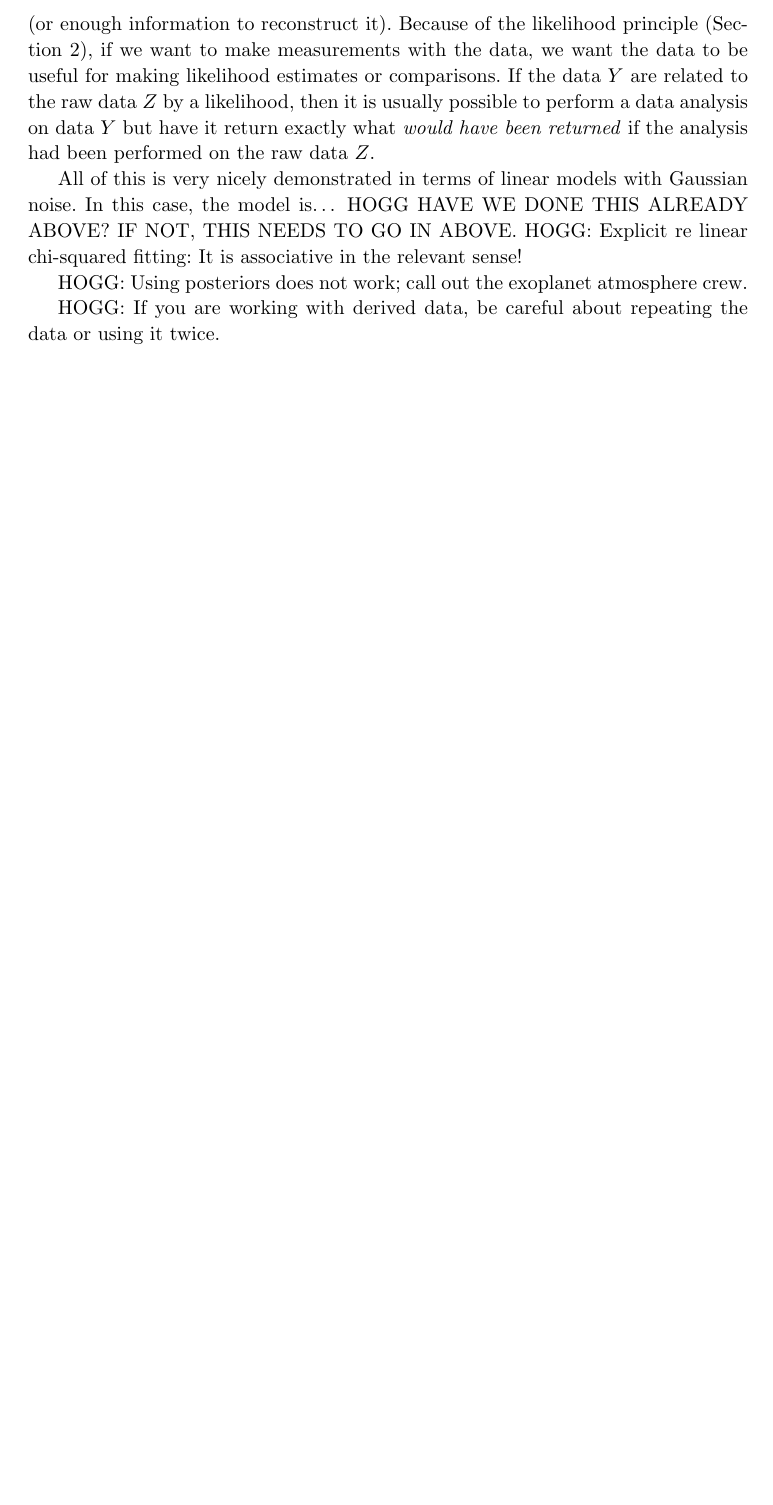
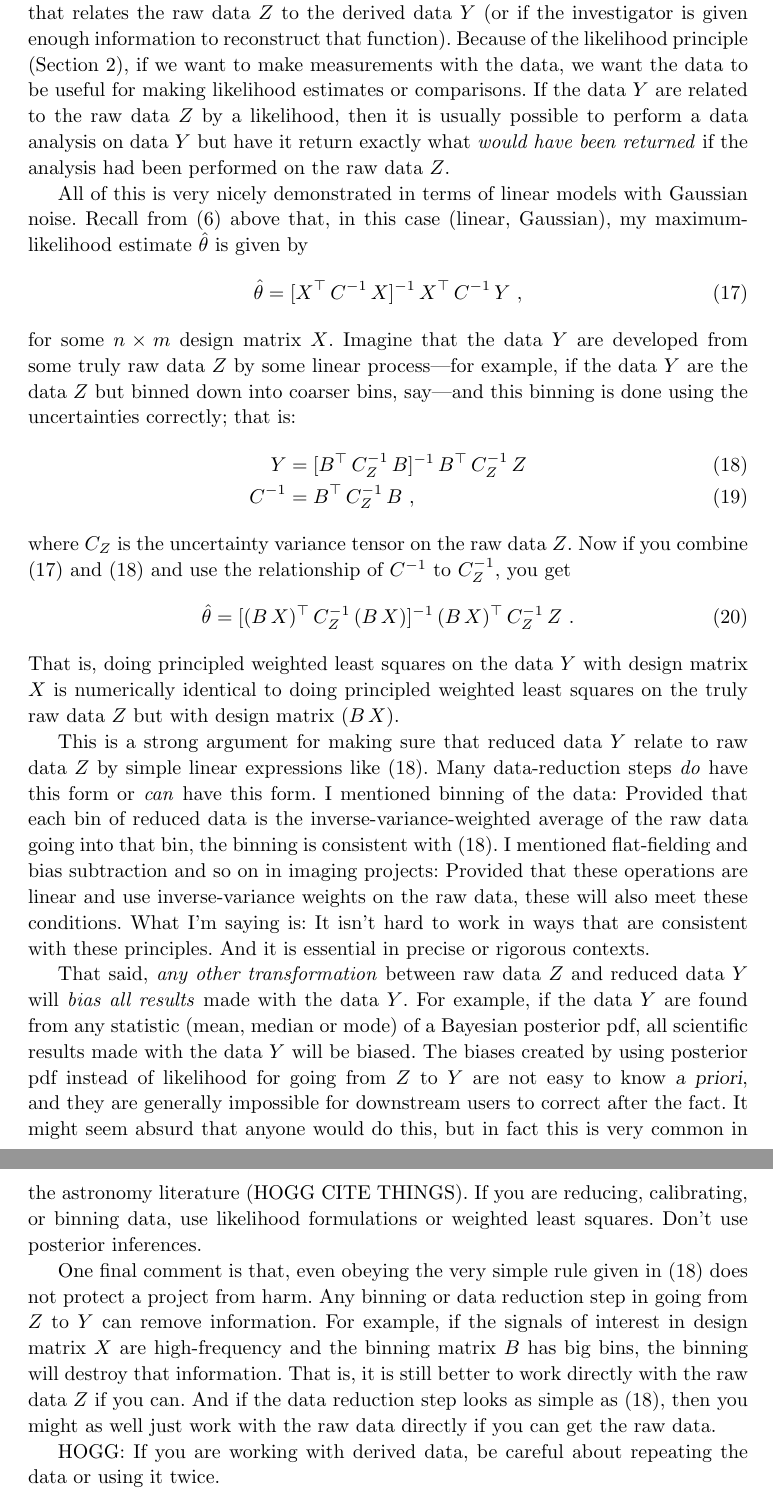
Before and after one commit to davidwhogg/What-is-a-measurement-, a LaTeX document (main.tex): part of page 14 of 18 before the commit and two parts of pages 14 and 15 of 19 after it, the two joined at a grey line, cut at the place of the change, the shorter picture padded with empty space. Compiled offline with pdfLaTeX.

Commit message:
daisy chain of wls operations

```diff
--- a/main.tex
+++ b/main.tex
@@ -553,15 +559,48 @@ The reason that the second scenario is to be preferred is because likelihood fun
     p(Z\given\theta,\alpha,I) &= \int p(Z\given Y,I)\,p(Y\given\theta,\alpha,I)\,\dd Y~,
 \end{align}
 where the integral is (implicitly) over the full possible domain of $Y$.
-That is, the raw-data likelihood can be very simply related to the derived-data likelihood, provided that the investigator has access to the intermediate likelihood function $p(Z\given Y,I)$ (or enough information to reconstruct it).
+That is, the raw-data likelihood can be very simply related to the derived-data likelihood, provided that the investigator has access to the intermediate likelihood function $p(Z\given Y,I)$ that relates the raw data $Z$ to the derived data $Y$ (or if the investigator is given enough information to reconstruct that function).
 Because of the likelihood principle (\secref{sec:lf}), if we want to make measurements with the data, we want the data to be useful for making likelihood estimates or comparisons.
 If the data $Y$ are related to the raw data $Z$ by a likelihood, then it is usually possible to perform a data analysis on data $Y$ but have it return exactly what \emph{would have been returned} if the analysis had been performed on the raw data $Z$.
 
 All of this is very nicely demonstrated in terms of linear models with Gaussian noise.
-In this case, the model is… HOGG HAVE WE DONE THIS ALREADY ABOVE? IF NOT, THIS NEEDS TO GO IN ABOVE.
-HOGG: Explicit re linear chi-squared fitting: It is associative in the relevant sense!
+Recall from \eqref{eq:wls} above that, in this case (linear, Gaussian), my maximum-likelihood estimate $\hat\theta$ is given by
+\begin{align}
+    \hat\theta &= [X^\top\,C^{-1}\,X]^{-1}\,X^\top\,C^{-1}\,Y ~,\label{eq:wls2}
+\end{align}
+for some $n\times m$ design matrix $X$.
+Imagine that the data $Y$ are developed from some truly raw data $Z$ by some linear process---for example, if the data $Y$ are the data $Z$ but binned down into coarser bins, say---and this binning is done using the uncertainties correctly; that is:
+\begin{align}
+    Y &= [B^\top\,C_Z^{-1}\,B]^{-1}\,B^\top\,C_Z^{-1}\,Z \label{eq:wls3} \\
+    C^{-1} &= B^\top\,C_Z^{-1}\,B ~,
+\end{align}
+where $C_Z$ is the uncertainty variance tensor on the raw data $Z$.
+Now if you combine \eqref{eq:wls2} and \eqref{eq:wls3} and use the relationship of $C^{-1}$ to $C_Z^{-1}$, you get
+\begin{align}
+    \hat\theta &= [(B\,X)^\top\,C_Z^{-1}\,(B\,X)]^{-1}\,(B\,X)^\top\,C_Z^{-1}\,Z ~.\label{eq:wls4}
+\end{align}
+That is, doing principled weighted least squares on the data $Y$ with design matrix $X$ is numerically identical to doing principled weighted least squares on the truly raw data $Z$ but with design matrix $(B\,X)$.
 
-HOGG: Using posteriors does not work; call out the exoplanet atmosphere crew.
+This is a strong argument for making sure that reduced data $Y$ relate to raw data $Z$ by simple linear expressions like $\eqref{eq:wls3}$.
+Many data-reduction steps \emph{do} have this form or \emph{can} have this form.
+I mentioned binning of the data: Provided that each bin of reduced data is the inverse-variance-weighted average of the raw data going into that bin, the binning is consistent with $\eqref{eq:wls3}$.
+I mentioned flat-fielding and bias subtraction and so on in imaging projects:
+Provided that these operations are linear and use inverse-variance weights on the raw data, these will also meet these conditions.
+What I'm saying is: It isn't hard to work in ways that are consistent with these principles.
+And it is essential in precise or rigorous contexts.
+
+That said, \emph{any other transformation} between raw data $Z$ and reduced data $Y$ will \emph{bias all results} made with the data $Y$.
+For example, if the data $Y$ are found from any statistic (mean, median or mode) of a Bayesian posterior pdf, all scientific results made with the data $Y$ will be biased.
+The biases created by using posterior pdf instead of likelihood for going from $Z$ to $Y$ are not easy to know \foreign{a priori}, and they are generally impossible for downstream users to correct after the fact.
+It might seem absurd that anyone would do this, but in fact this is very common in the astronomy literature (HOGG CITE THINGS).
+If you are reducing, calibrating, or binning data, use likelihood formulations or weighted least squares.
+Don't use posterior inferences.
+
+One final comment is that, even obeying the very simple rule given in \eqref{eq:wls3} does not protect a project from harm.
+Any binning or data reduction step in going from $Z$ to $Y$ can remove information.
+For example, if the signals of interest in design matrix $X$ are high-frequency and the binning matrix $B$ has big bins, the binning will destroy that information.
+That is, it is still better to work directly with the raw data $Z$ if you can.
+And if the data reduction step looks as simple as \eqref{eq:wls3}, then you might as well just work with the raw data directly if you can get the raw data.
 
 HOGG: If you are working with derived data, be careful about repeating the data or using it twice.
 
```
Also changed, not shown: measurement.bib (+7 -0 lines), main.tex (10 more changed lines).
